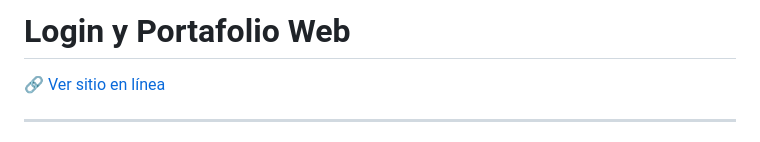
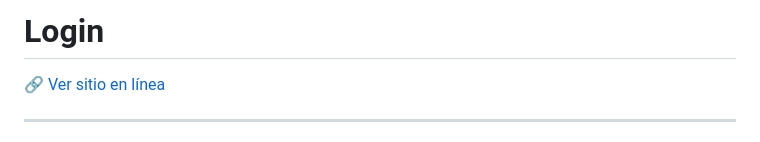
Before and after one commit to pokerface390/Login-y-portafolio-web, a Markdown page: README.md, the part around the change. Rendered like a GitHub page.

```diff
--- a/README.md
+++ b/README.md
@@ -1,4 +1,4 @@
-# Login y Portafolio Web
+# Login
 
 🔗 [Ver sitio en línea](https://pokerface390.github.io/ExamenWEB.github.io/)
 
```
